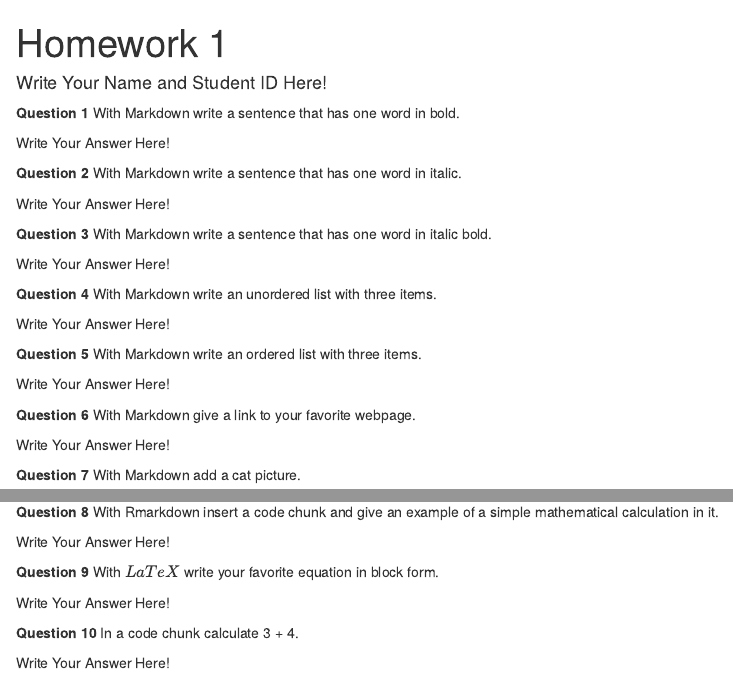
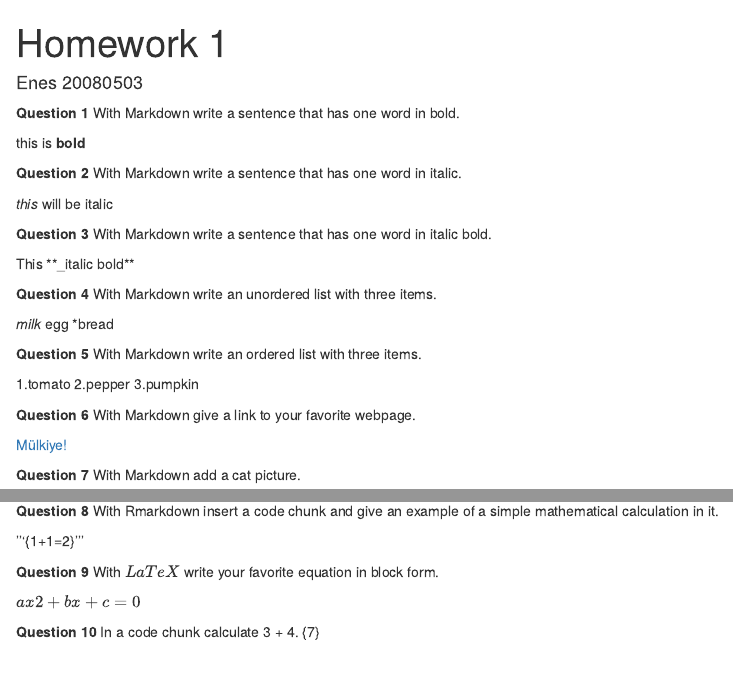
Before and after one commit to enestikici/HomeworkOne, an R Markdown document (hw-01.Rmd): the page in a window 1100 px wide, from its top, and a second part further down, joined at a grey line. Rendered offline with R 4.5, knitr and Pandoc, with nearby package versions.

Commit message:
Solved questions

````diff
--- a/hw-01.Rmd
+++ b/hw-01.Rmd
@@ -1,6 +1,6 @@
 ---
 title: "Homework 1"
-author: "Write Your Name and Student ID Here!"
+author: "Enes 20080503"
 ---
 
 ```{r global_options, include=FALSE}
@@ -13,27 +13,31 @@ opts_chunk$set(fig.align="center", fig.height=4, fig.width=5.5)
 
 **Question 1** With Markdown write a sentence that has one word in bold.
 
-Write Your Answer Here!
+this is **bold**
 
 **Question 2** With Markdown write a sentence that has one word in italic.
 
-Write Your Answer Here!
+_this_ will be italic
 
 **Question 3** With Markdown write a sentence that has one word in italic bold.
 
-Write Your Answer Here!
+This **_italic bold**
 
 **Question 4** With Markdown write an unordered list with three items.
 
-Write Your Answer Here!
+*milk
+*egg
+*bread
 
 **Question 5** With Markdown write an ordered list with three items.
 
-Write Your Answer Here!
+1.tomato
+2.pepper
+3.pumpkin
 
 **Question 6** With Markdown give a link to your favorite webpage.
 
-Write Your Answer Here!
+[Mülkiye!](http://www.politics.ankara.edu.tr/)
 
 **Question 7** With Markdown add a cat picture.
 
@@ -41,12 +45,11 @@ Write Your Answer Here!
 
 **Question 8** With Rmarkdown insert a code chunk and give an example of a simple mathematical calculation in it.
 
-Write Your Answer Here!
+'''{1+1=2}'''
 
 **Question 9** With $LaTeX$ write your favorite equation in block form.
 
-Write Your Answer Here!
+$ax2 + bx + c = 0$
 
 **Question 10** In a code chunk calculate 3 + 4.
-
-Write Your Answer Here!
+{7}
````
Also changed, not shown: hw-01.html (added), hw-01.Rmd (2 more changed lines).
